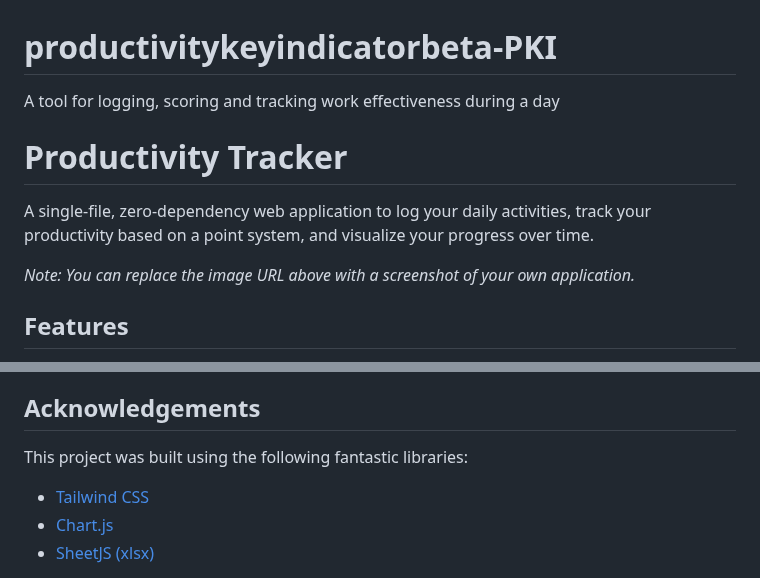
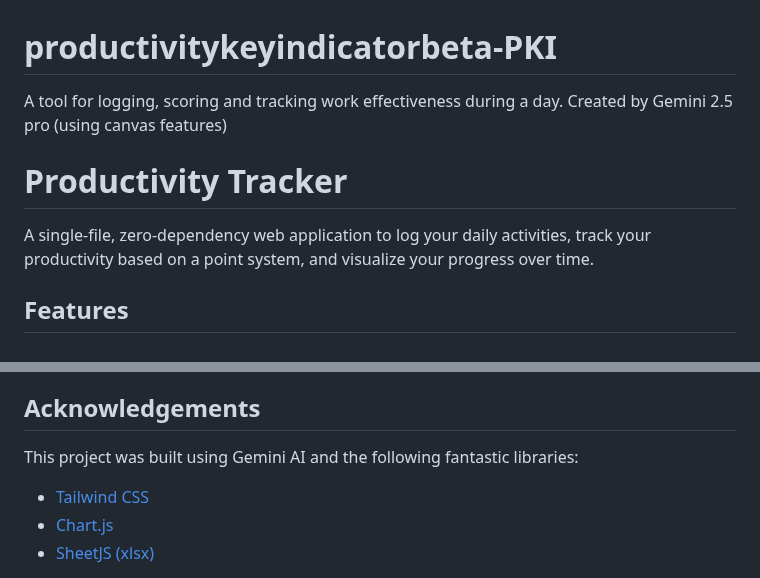
Before and after one commit to fufangitgenesis/productivitykeyindicatorbeta-PKI, a Markdown page: README.md, 2 parts joined by grey strips. Rendered like a GitHub page.

```diff
--- a/README.md
+++ b/README.md
@@ -1,11 +1,10 @@
 # productivitykeyindicatorbeta-PKI
-A tool for logging, scoring and tracking work effectiveness during a day
+A tool for logging, scoring and tracking work effectiveness during a day. Created by Gemini 2.5 pro (using canvas features)
 # Productivity Tracker
 
 A single-file, zero-dependency web application to log your daily activities, track your productivity based on a point system, and visualize your progress over time.
 
 
-*Note: You can replace the image URL above with a screenshot of your own application.*
 
 ## Features
 
@@ -69,7 +68,7 @@ This means you are free to share and adapt the work for non-commercial purposes,
 
 ## Acknowledgements
 
-This project was built using the following fantastic libraries:
+This project was built using Gemini AI and the following fantastic libraries:
 
 *   [Tailwind CSS](https://tailwindcss.com/)
 *   [Chart.js](https://www.chartjs.org/)
```
